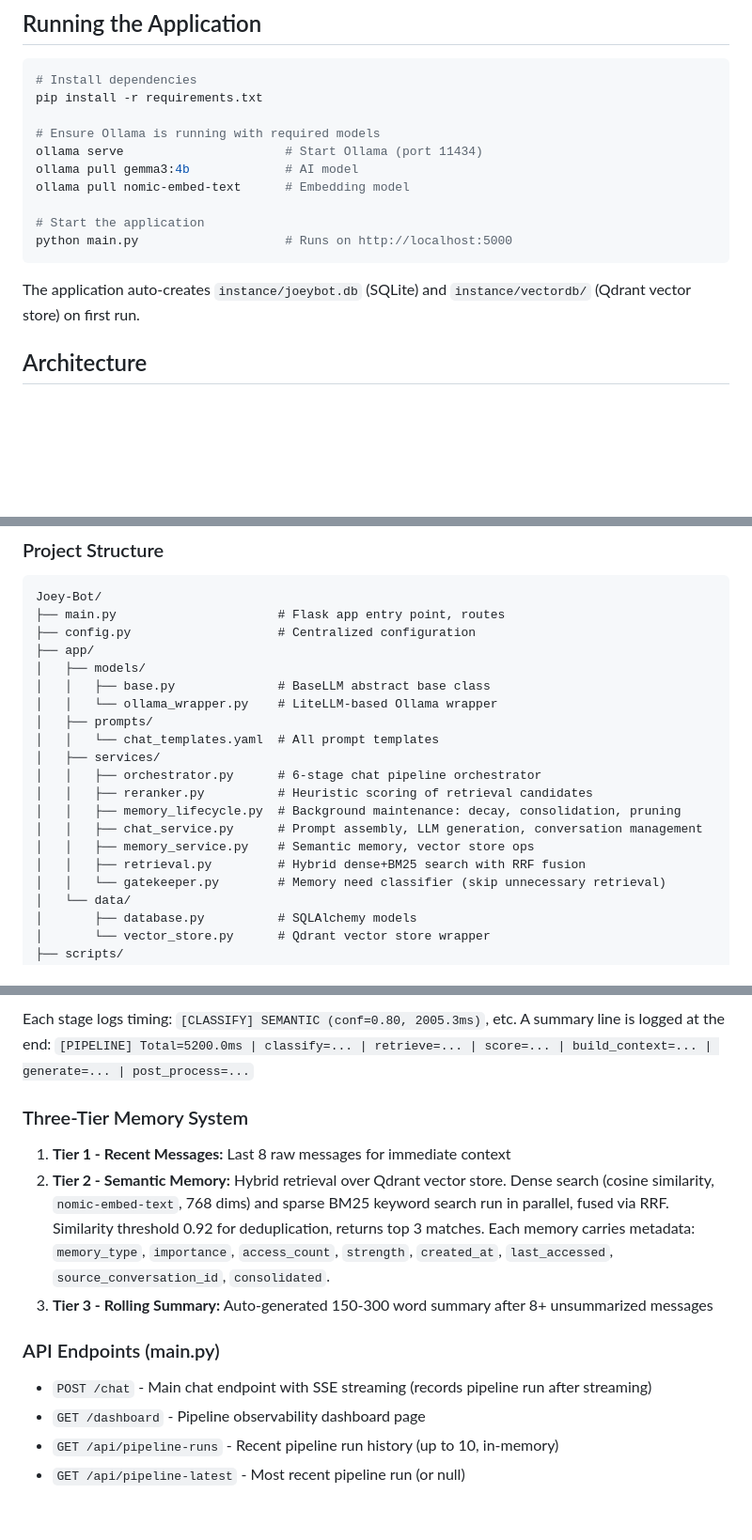
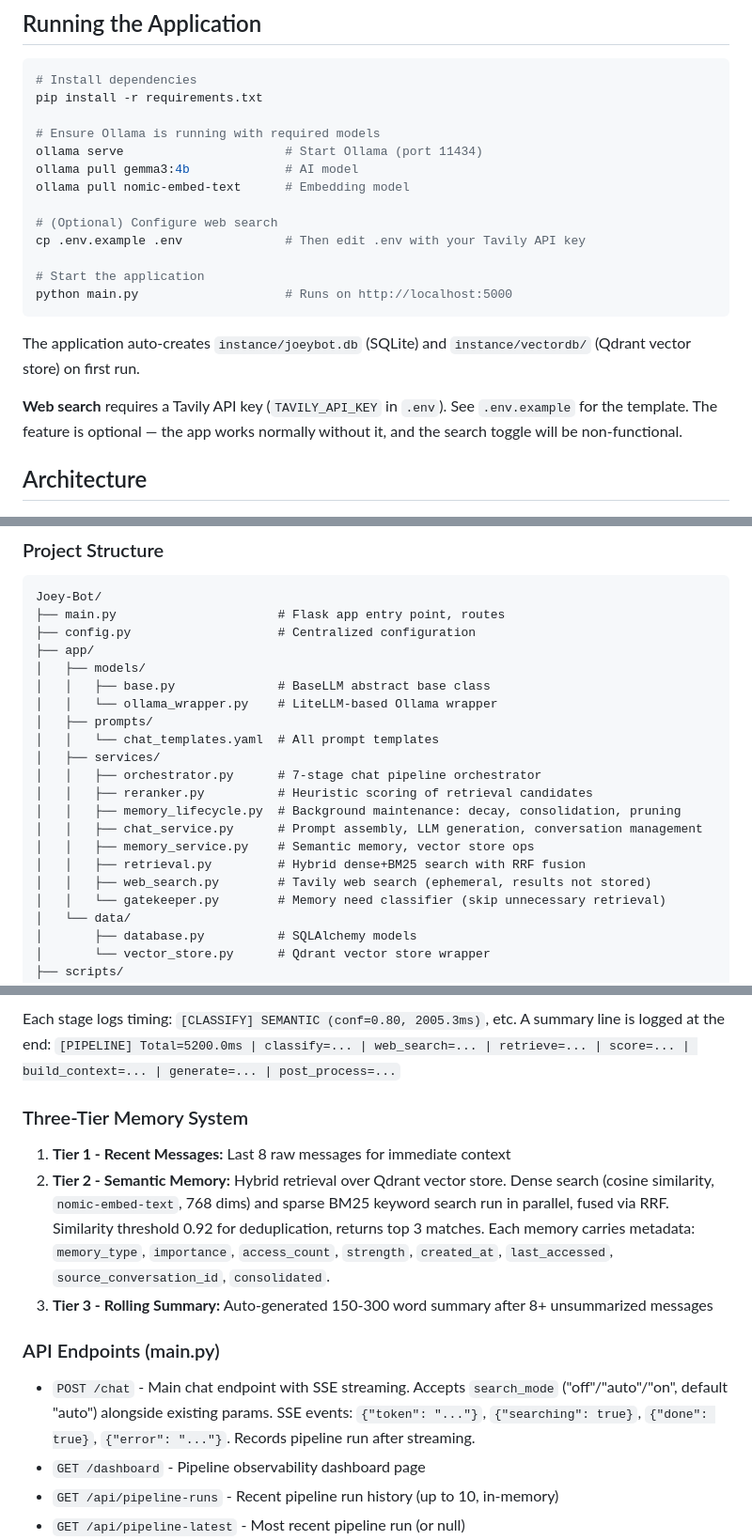
Before and after one commit to Joseph-Bloomer/Joey-Bot, a Markdown page: CLAUDE.md, 3 parts joined by grey strips. Shown at 94% size. GitHub-like rendering; blank space fills up the shorter version.

````diff
--- a/CLAUDE.md
+++ b/CLAUDE.md
@@ -17,11 +17,16 @@ ollama serve                      # Start Ollama (port 11434)
 ollama pull gemma3:4b             # AI model
 ollama pull nomic-embed-text      # Embedding model
 
+# (Optional) Configure web search
+cp .env.example .env              # Then edit .env with your Tavily API key
+
 # Start the application
 python main.py                    # Runs on http://localhost:5000
 ```
 
 The application auto-creates `instance/joeybot.db` (SQLite) and `instance/vectordb/` (Qdrant vector store) on first run.
+
+**Web search** requires a Tavily API key (`TAVILY_API_KEY` in `.env`). See `.env.example` for the template. The feature is optional — the app works normally without it, and the search toggle will be non-functional.
 
 ## Architecture
 
@@ -38,12 +43,13 @@ Joey-Bot/
 │   ├── prompts/
 │   │   └── chat_templates.yaml  # All prompt templates
 │   ├── services/
-│   │   ├── orchestrator.py      # 6-stage chat pipeline orchestrator
+│   │   ├── orchestrator.py      # 7-stage chat pipeline orchestrator
 │   │   ├── reranker.py          # Heuristic scoring of retrieval candidates
 │   │   ├── memory_lifecycle.py  # Background maintenance: decay, consolidation, pruning
 │   │   ├── chat_service.py      # Prompt assembly, LLM generation, conversation management
 │   │   ├── memory_service.py    # Semantic memory, vector store ops
 │   │   ├── retrieval.py         # Hybrid dense+BM25 search with RRF fusion
+│   │   ├── web_search.py        # Tavily web search (ephemeral, results not stored)
 │   │   └── gatekeeper.py        # Memory need classifier (skip unnecessary retrieval)
 │   └── data/
 │       ├── database.py          # SQLAlchemy models
@@ -105,5 +115,5 @@ The `/chat` route loads recent messages then delegates to the orchestrator, whic
 
-Each stage logs timing: `[CLASSIFY] SEMANTIC (conf=0.80, 2005.3ms)`, etc. A summary line is logged at the end: `[PIPELINE] Total=5200.0ms | classify=... | retrieve=... | score=... | build_context=... | generate=... | post_process=...`
+Each stage logs timing: `[CLASSIFY] SEMANTIC (conf=0.80, 2005.3ms)`, etc. A summary line is logged at the end: `[PIPELINE] Total=5200.0ms | classify=... | web_search=... | retrieve=... | score=... | build_context=... | generate=... | post_process=...`
 
 ### Three-Tier Memory System
 
@@ -113,7 +123,7 @@ Each stage logs timing: `[CLASSIFY] SEMANTIC (conf=0.80, 2005.3ms)`, etc. A summ
 
 ### API Endpoints (main.py)
 
-- `POST /chat` - Main chat endpoint with SSE streaming (records pipeline run after streaming)
+- `POST /chat` - Main chat endpoint with SSE streaming. Accepts `search_mode` ("off"/"auto"/"on", default "auto") alongside existing params. SSE events: `{"token": "..."}`, `{"searching": true}`, `{"done": true}`, `{"error": "..."}`. Records pipeline run after streaming.
 - `GET /dashboard` - Pipeline observability dashboard page
 - `GET /api/pipeline-runs` - Recent pipeline run history (up to 10, in-memory)
 - `GET /api/pipeline-latest` - Most recent pipeline run (or null)
````
Also changed, not shown: other parts of CLAUDE.md (+27 -12 lines).
